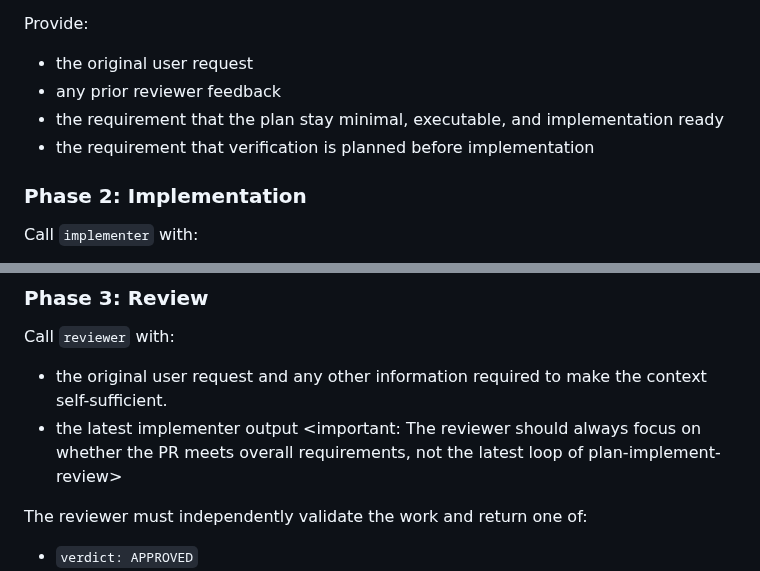
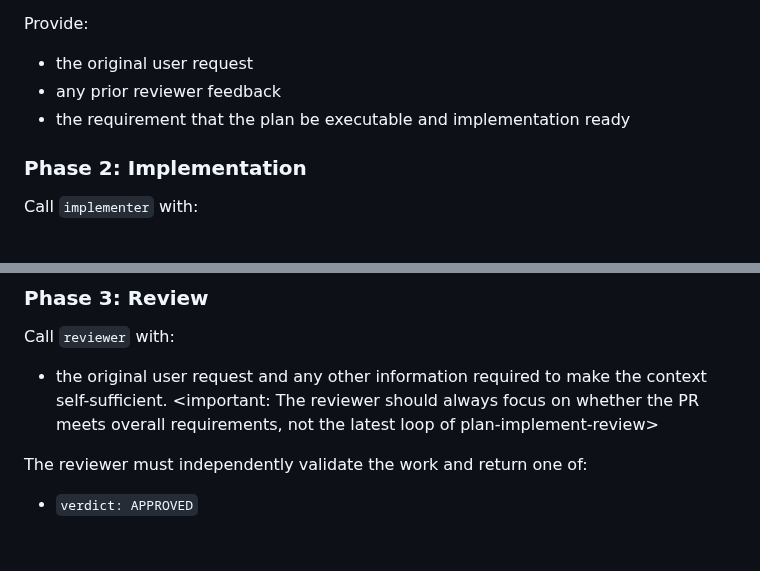
Before and after one commit to vikramsg/dotfiles, a Markdown page: opencode/agents/orchestrator.md, 2 parts joined by grey strips. Rendered like a GitHub page; blank space fills up the shorter version.

Commit message:
Update orchestrator

```diff
--- a/opencode/agents/orchestrator.md
+++ b/opencode/agents/orchestrator.md
@@ -50,8 +51,7 @@ Call `planner` first.
 Provide:
 - the original user request
 - any prior reviewer feedback
-- the requirement that the plan stay minimal, executable, and implementation ready
-- the requirement that verification is planned before implementation
+- the requirement that the plan be executable and implementation ready
 
 ### Phase 2: Implementation
 
@@ -65,7 +65,6 @@ Tell the implementer to follow the latest approved plan closely, make the smalle
 
 Call `reviewer` with:
 - the original user request and any other information required to make the context self-sufficient.
-- the latest implementer output
 <important: The reviewer should always focus on whether the PR meets overall requirements, not the latest loop of plan-implement-review>
 
 The reviewer must independently validate the work and return one of:
```
Also changed, not shown: other parts of opencode/agents/orchestrator.md (+1 -0 lines).
